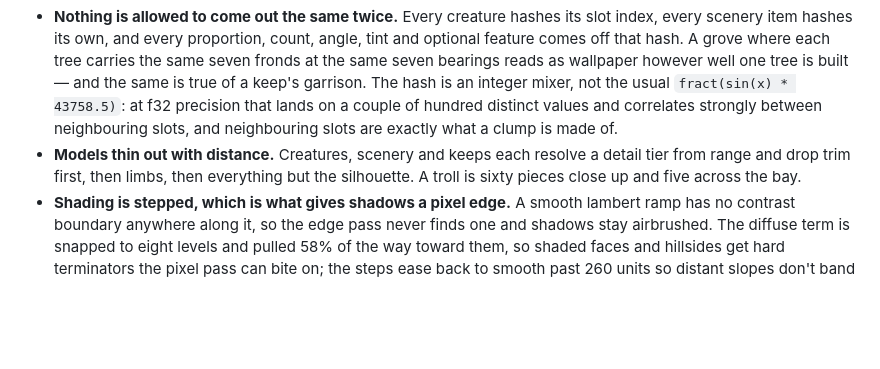
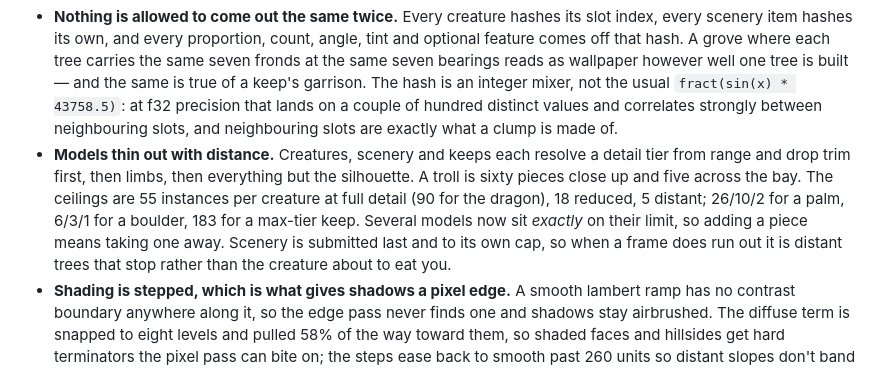
Before and after one commit to rosesopranodesertbat/aetherloom, a Markdown page: README.md, the part around the change. Rendered like a GitHub page; blank space fills up the shorter version.

Commit message:
Write down the per-model instance ceilings
Three models now sit exactly on their limit, so the next person to add a
piece needs to know they are taking one away.

Co-Authored-By: Claude Opus 5 <noreply@anthropic.com>

```diff
--- a/README.md
+++ b/README.md
@@ -119,7 +119,7 @@ a trunk — that taper *and* curve *and* twist rather than stepping in a line.
 - **Everything solid is instanced from ten procedural prototypes**, partitioned by shape each frame: box, sphere, cone, cylinder, frustum (a box tapering to 45%), wedge, **frond** (a leaf with its droop, taper, central rib and cut leaflets in the mesh), **boulder** (an irregular flat-shaded lump), **crenels** (a whole parapet ring — merlons, embrasures and walkway in one instance), and a flat disc used only for shadows. The last four exist because a palm frond drawn as five cuboids costs five instances and still reads as five cuboids; drawn as one `Frond` it costs one and reads as a leaf. Cost is per instance, not per triangle, so an intricate mesh is always cheaper than the boxes that approximate it.
 - **Instances carry pitch and roll, not just yaw.** Yaw alone leaves every piece of every model square to the world axes, which is most of why parts assembled from prototypes read as a stack of blocks rather than as a creature. Drooping fronds, splayed limbs, canted roofs and banked wings all need the other two angles. Local +Z is forward, +X is the model's own right; positive pitch tips the nose down, positive roll raises the right side; applied roll, then pitch, then yaw.
 - **Nothing is allowed to come out the same twice.** Every creature hashes its slot index, every scenery item hashes its own, and every proportion, count, angle, tint and optional feature comes off that hash. A grove where each tree carries the same seven fronds at the same seven bearings reads as wallpaper however well one tree is built — and the same is true of a keep's garrison. The hash is an integer mixer, not the usual `fract(sin(x) * 43758.5)`: at f32 precision that lands on a couple of hundred distinct values and correlates strongly between neighbouring slots, and neighbouring slots are exactly what a clump is made of.
-- **Models thin out with distance.** Creatures, scenery and keeps each resolve a detail tier from range and drop trim first, then limbs, then everything but the silhouette. A troll is sixty pieces close up and five across the bay.
+- **Models thin out with distance.** Creatures, scenery and keeps each resolve a detail tier from range and drop trim first, then limbs, then everything but the silhouette. A troll is sixty pieces close up and five across the bay. The ceilings are 55 instances per creature at full detail (90 for the dragon), 18 reduced, 5 distant; 26/10/2 for a palm, 6/3/1 for a boulder, 183 for a max-tier keep. Several models now sit *exactly* on their limit, so adding a piece means taking one away. Scenery is submitted last and to its own cap, so when a frame does run out it is distant trees that stop rather than the creature about to eat you.
 - **Shading is stepped, which is what gives shadows a pixel edge.** A smooth lambert ramp has no contrast boundary anywhere along it, so the edge pass never finds one and shadows stay airbrushed. The diffuse term is snapped to eight levels and pulled 58% of the way toward them, so shaded faces and hillsides get hard terminators the pixel pass can bite on; the steps ease back to smooth past 260 units so distant slopes don't band into stripes.
 - **Ground shadows** are flat discs laid under every caster, depth-tested but never depth-written, multiplied into the scene rather than painted over it. Their falloff is snapped to a grid in the disc's own space, so the rim breaks into steps instead of fading out. A blob broadens and fades with the caster's altitude — flying over a flat sea of terrain, it is the only read you get on your own height, which is why the player's shadow is pushed *outside* the instance range that first-person view drops.
 - **Scenery is drawn last, to a budget, nearest tier first.** Palms and boulders outnumber everything else by two orders of magnitude, and a hillside of trees must never crowd the creature about to eat you out of the instance buffer. Each item is built from up to twenty pieces close up and two at range; when the budget runs out it is the far tier that stops, which is the one place it isn't noticed.
```
